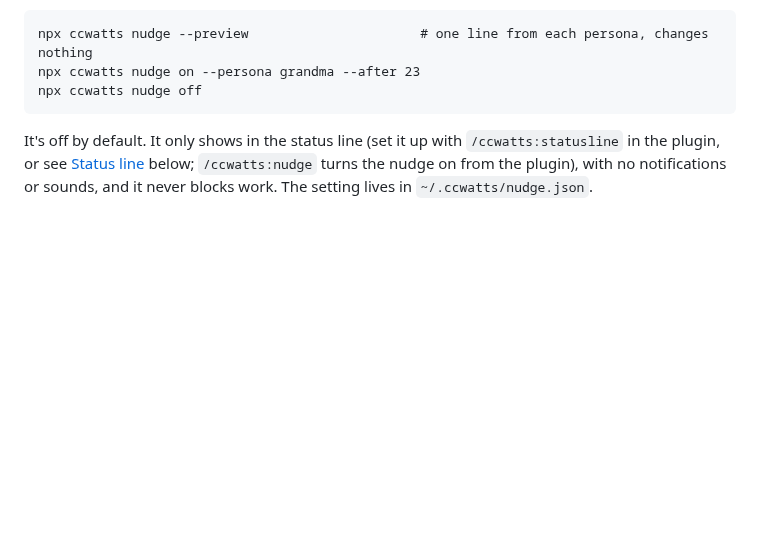
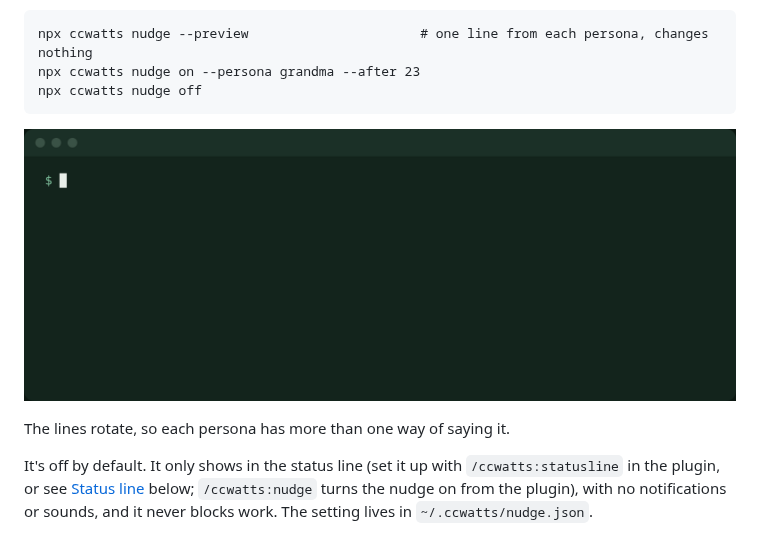
Before and after one commit to holroydchase-afk/ccwatts, a Markdown page: README.md, the part around one of its changes. Drawn GitHub-style; pictures changed too: docs/images/cli-nudge.gif (added); blank space fills up the shorter version.

````diff
--- a/README.md
+++ b/README.md
@@ -84,6 +84,10 @@ npx ccwatts nudge --preview                      # one line from each persona, c
 npx ccwatts nudge on --persona grandma --after 23
 npx ccwatts nudge off
 ```
+
+![ccwatts nudge --preview in a terminal: one bedtime line from each of the eight personas, at a sample time of 1:14am](docs/images/cli-nudge.gif)
+
+The lines rotate, so each persona has more than one way of saying it.
 
 It's off by default. It only shows in the status line (set it up with `/ccwatts:statusline` in the plugin, or see [Status line](#status-line) below; `/ccwatts:nudge` turns the nudge on from the plugin), with no notifications or sounds, and it never blocks work. The setting lives in `~/.ccwatts/nudge.json`.
 
````
Also changed, not shown: other parts of README.md (+1 -1 lines), HANDOFF.md (+3 -1 lines), docs/images/cli-demo.gif, docs/images/cli-summary.png, docs/images/playground-laptop.png, docs/images/playground-phone.png, 3 other files.
